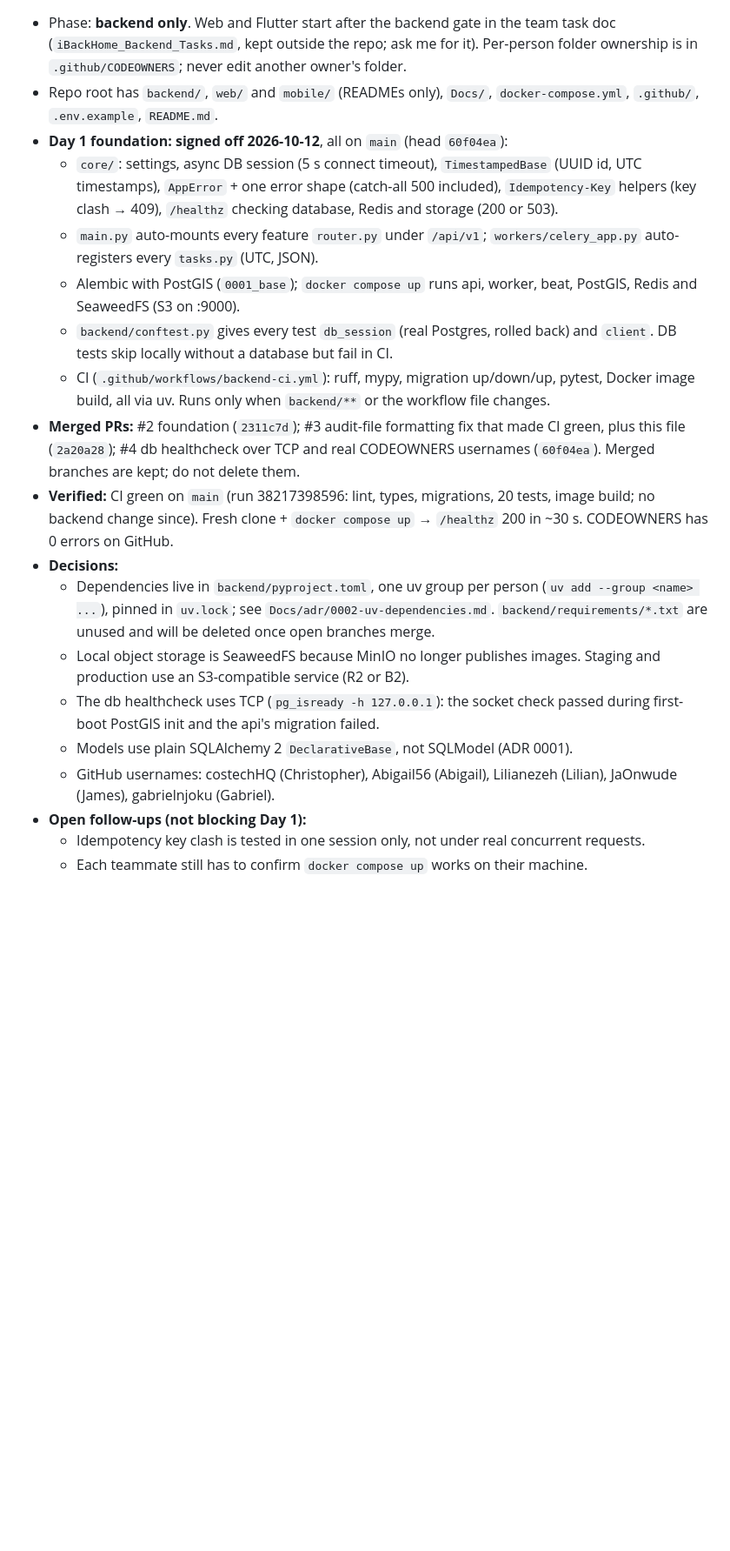
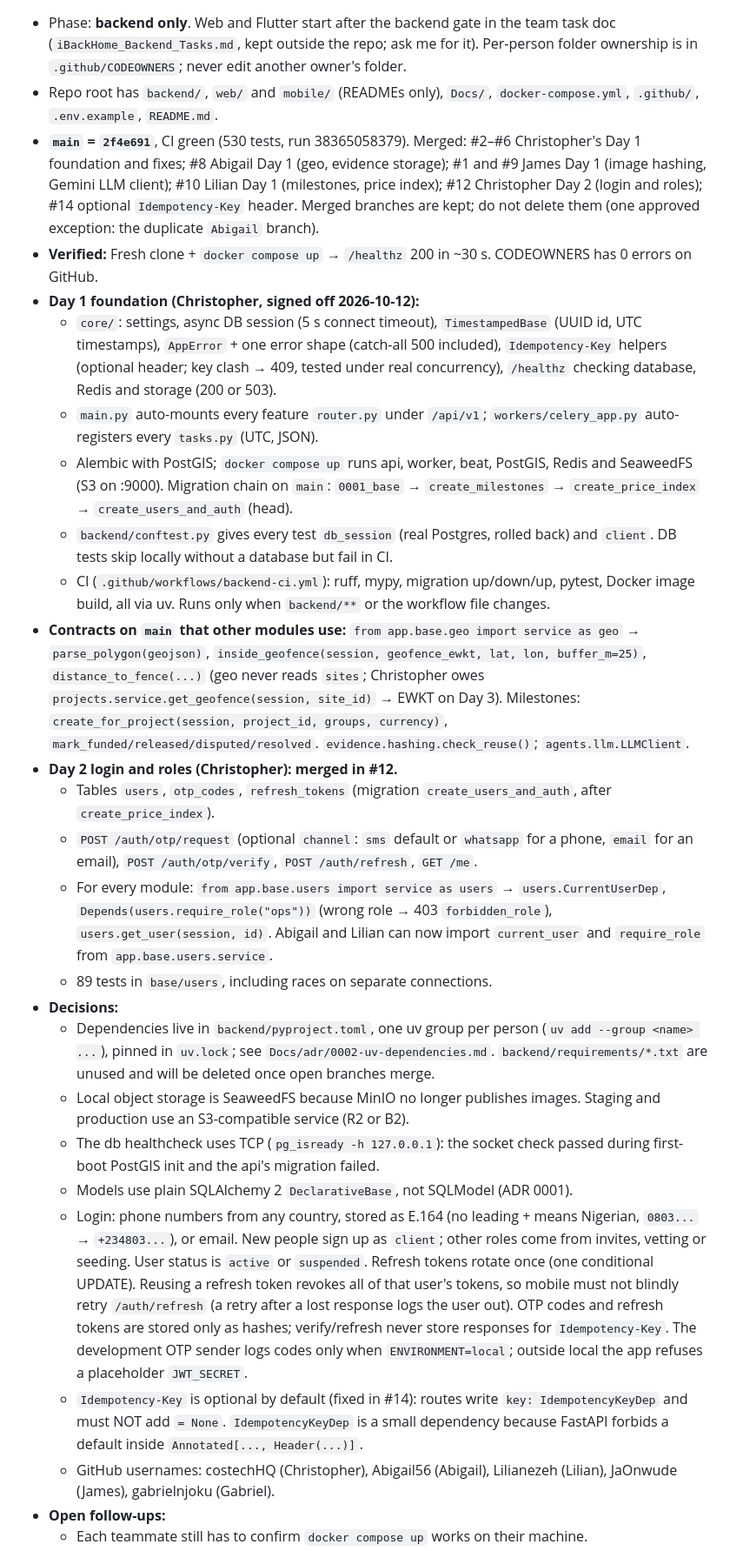
Before and after one commit to costechHQ/iBackHome, a Markdown page: CLAUDE.md, the part around one of its changes. Shown at 87% size. Drawn GitHub-style; blank space fills up the shorter version.

```diff
--- a/CLAUDE.md
+++ b/CLAUDE.md
@@ -15,19 +15,26 @@ only after supervisor verification and client approval. We are not a constructio
 - Phase: **backend only**. Web and Flutter start after the backend gate in the team task doc (`iBackHome_Backend_Tasks.md`, kept outside the repo; ask me for it). Per-person folder ownership is in `.github/CODEOWNERS`; never edit another owner's folder.
 - Repo root has `backend/`, `web/` and `mobile/` (READMEs only), `Docs/`, `docker-compose.yml`, `.github/`, `.env.example`, `README.md`.
-- **Day 1 foundation: signed off 2026-10-12**, all on `main` (head `60f04ea`):
-  - `core/`: settings, async DB session (5 s connect timeout), `TimestampedBase` (UUID id, UTC timestamps), `AppError` + one error shape (catch-all 500 included), `Idempotency-Key` helpers (key clash → 409), `/healthz` checking database, Redis and storage (200 or 503).
+- **`main` = `2f4e691`**, CI green (530 tests, run 38365058379). Merged: #2–#6 Christopher's Day 1 foundation and fixes; #8 Abigail Day 1 (geo, evidence storage); #1 and #9 James Day 1 (image hashing, Gemini LLM client); #10 Lilian Day 1 (milestones, price index); #12 Christopher Day 2 (login and roles); #14 optional `Idempotency-Key` header. Merged branches are kept; do not delete them (one approved exception: the duplicate `Abigail` branch).
+- **Verified:** Fresh clone + `docker compose up` → `/healthz` 200 in ~30 s. CODEOWNERS has 0 errors on GitHub.
+- **Day 1 foundation (Christopher, signed off 2026-10-12):**
+  - `core/`: settings, async DB session (5 s connect timeout), `TimestampedBase` (UUID id, UTC timestamps), `AppError` + one error shape (catch-all 500 included), `Idempotency-Key` helpers (optional header; key clash → 409, tested under real concurrency), `/healthz` checking database, Redis and storage (200 or 503).
   - `main.py` auto-mounts every feature `router.py` under `/api/v1`; `workers/celery_app.py` auto-registers every `tasks.py` (UTC, JSON).
-  - Alembic with PostGIS (`0001_base`); `docker compose up` runs api, worker, beat, PostGIS, Redis and SeaweedFS (S3 on :9000).
+  - Alembic with PostGIS; `docker compose up` runs api, worker, beat, PostGIS, Redis and SeaweedFS (S3 on :9000). Migration chain on `main`: `0001_base` → `create_milestones` → `create_price_index` → `create_users_and_auth` (head).
   - `backend/conftest.py` gives every test `db_session` (real Postgres, rolled back) and `client`. DB tests skip locally without a database but fail in CI.
   - CI (`.github/workflows/backend-ci.yml`): ruff, mypy, migration up/down/up, pytest, Docker image build, all via uv. Runs only when `backend/**` or the workflow file changes.
-- **Merged PRs:** #2 foundation (`2311c7d`); #3 audit-file formatting fix that made CI green, plus this file (`2a20a28`); #4 db healthcheck over TCP and real CODEOWNERS usernames (`60f04ea`). Merged branches are kept; do not delete them.
-- **Verified:** CI green on `main` (run 38217398596: lint, types, migrations, 20 tests, image build; no backend change since). Fresh clone + `docker compose up` → `/healthz` 200 in ~30 s. CODEOWNERS has 0 errors on GitHub.
+- **Contracts on `main` that other modules use:** `from app.base.geo import service as geo` → `parse_polygon(geojson)`, `inside_geofence(session, geofence_ewkt, lat, lon, buffer_m=25)`, `distance_to_fence(...)` (geo never reads `sites`; Christopher owes `projects.service.get_geofence(session, site_id)` → EWKT on Day 3). Milestones: `create_for_project(session, project_id, groups, currency)`, `mark_funded/released/disputed/resolved`. `evidence.hashing.check_reuse()`; `agents.llm.LLMClient`.
+- **Day 2 login and roles (Christopher): merged in #12.**
+  - Tables `users`, `otp_codes`, `refresh_tokens` (migration `create_users_and_auth`, after `create_price_index`).
+  - `POST /auth/otp/request` (optional `channel`: `sms` default or `whatsapp` for a phone, `email` for an email), `POST /auth/otp/verify`, `POST /auth/refresh`, `GET /me`.
+  - For every module: `from app.base.users import service as users` → `users.CurrentUserDep`, `Depends(users.require_role("ops"))` (wrong role → 403 `forbidden_role`), `users.get_user(session, id)`. Abigail and Lilian can now import `current_user` and `require_role` from `app.base.users.service`.
+  - 89 tests in `base/users`, including races on separate connections.
 - **Decisions:**
   - Dependencies live in `backend/pyproject.toml`, one uv group per person (`uv add --group <name> ...`), pinned in `uv.lock`; see `Docs/adr/0002-uv-dependencies.md`. `backend/requirements/*.txt` are unused and will be deleted once open branches merge.
   - Local object storage is SeaweedFS because MinIO no longer publishes images. Staging and production use an S3-compatible service (R2 or B2).
   - The db healthcheck uses TCP (`pg_isready -h 127.0.0.1`): the socket check passed during first-boot PostGIS init and the api's migration failed.
   - Models use plain SQLAlchemy 2 `DeclarativeBase`, not SQLModel (ADR 0001).
+  - Login: phone numbers from any country, stored as E.164 (no leading + means Nigerian, `0803...` → `+234803...`), or email. New people sign up as `client`; other roles come from invites, vetting or seeding. User status is `active` or `suspended`. Refresh tokens rotate once (one conditional UPDATE). Reusing a refresh token revokes all of that user's tokens, so mobile must not blindly retry `/auth/refresh` (a retry after a lost response logs the user out). OTP codes and refresh tokens are stored only as hashes; verify/refresh never store responses for `Idempotency-Key`. The development OTP sender logs codes only when `ENVIRONMENT=local`; outside local the app refuses a placeholder `JWT_SECRET`.
+  - `Idempotency-Key` is optional by default (fixed in #14): routes write `key: IdempotencyKeyDep` and must NOT add `= None`. `IdempotencyKeyDep` is a small dependency because FastAPI forbids a default inside `Annotated[..., Header(...)]`.
   - GitHub usernames: costechHQ (Christopher), Abigail56 (Abigail), Lilianezeh (Lilian), JaOnwude (James), gabrielnjoku (Gabriel).
-- **Open follow-ups (not blocking Day 1):**
-  - Idempotency key clash is tested in one session only, not under real concurrent requests.
+- **Open follow-ups:**
   - Each teammate still has to confirm `docker compose up` works on their machine.
```
Also changed, not shown: other parts of CLAUDE.md (+10 -5 lines).
